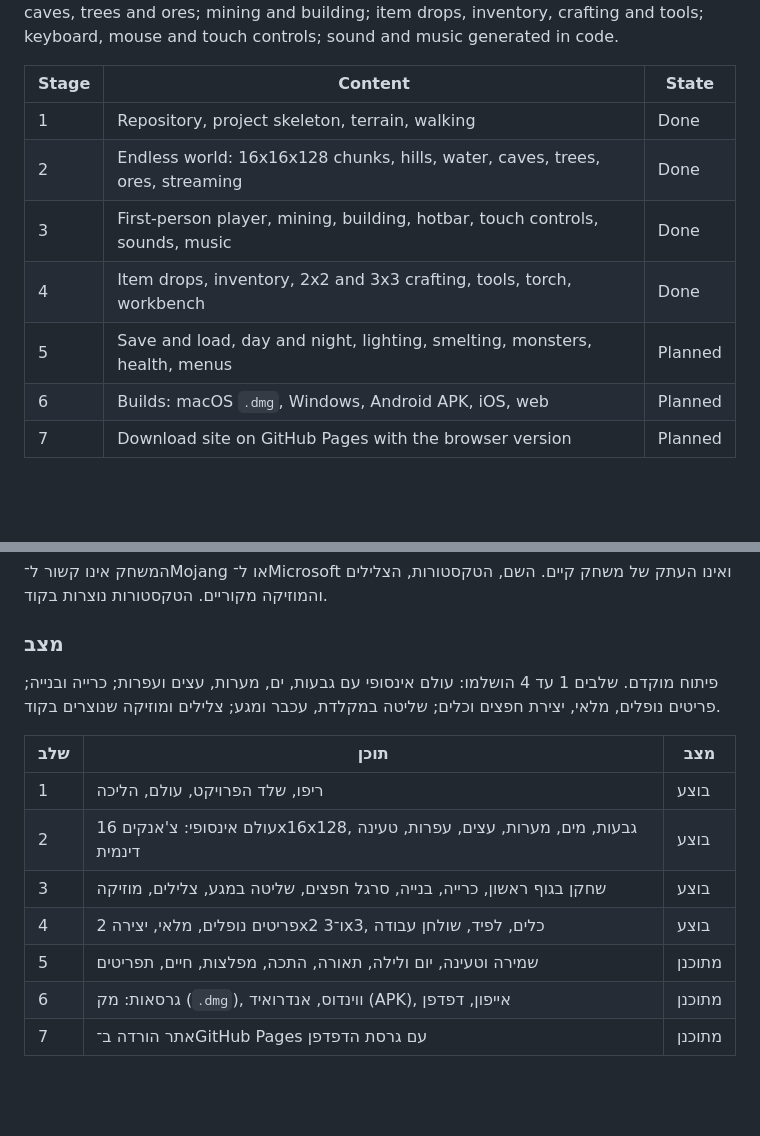
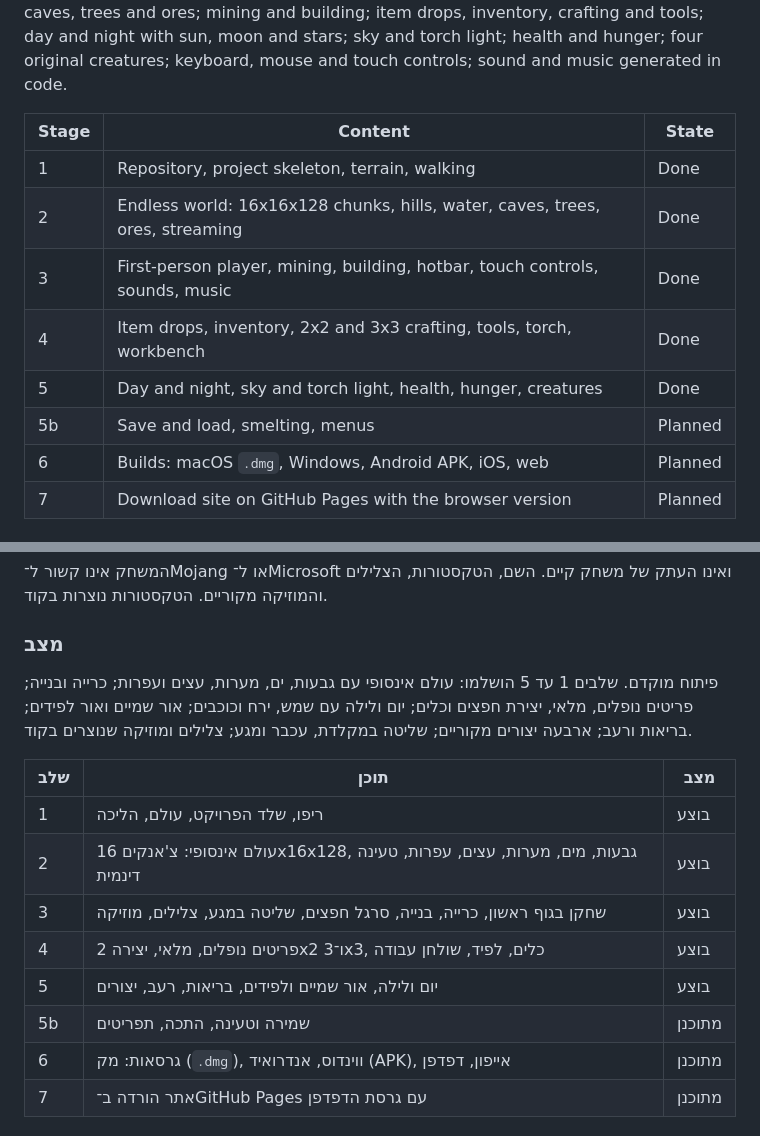
Before and after one commit to shmuelr16/kubiya, a Markdown page: README.md, 2 parts joined by grey strips. GitHub-like rendering; blank space fills up the shorter version.

```diff
--- a/README.md
+++ b/README.md
@@ -18,5 +21,7 @@ Early development. Stages 1 to 4 are done: an endless generated world with hills
 sea, caves, trees and ores; mining and building; item drops, inventory, crafting and
-tools; keyboard, mouse and touch controls; sound and music generated in code.
+tools; day and night with sun, moon and stars; sky and torch light; health and
+hunger; four original creatures; keyboard, mouse and touch controls; sound and music
+generated in code.
 
 | Stage | Content | State |
 |-------|---------|-------|
@@ -24,7 +29,8 @@ tools; keyboard, mouse and touch controls; sound and music generated in code.
 | 2 | Endless world: 16x16x128 chunks, hills, water, caves, trees, ores, streaming | Done |
 | 3 | First-person player, mining, building, hotbar, touch controls, sounds, music | Done |
 | 4 | Item drops, inventory, 2x2 and 3x3 crafting, tools, torch, workbench | Done |
-| 5 | Save and load, day and night, lighting, smelting, monsters, health, menus | Planned |
+| 5 | Day and night, sky and torch light, health, hunger, creatures | Done |
+| 5b | Save and load, smelting, menus | Planned |
 | 6 | Builds: macOS `.dmg`, Windows, Android APK, iOS, web | Planned |
 | 7 | Download site on GitHub Pages with the browser version | Planned |
 
@@ -93,7 +114,7 @@ MIT. See [LICENSE](LICENSE).
 
 ### מצב
 
-פיתוח מוקדם. שלבים 1 עד 4 הושלמו: עולם אינסופי עם גבעות, ים, מערות, עצים ועפרות; כרייה ובנייה; פריטים נופלים, מלאי, יצירת חפצים וכלים; שליטה במקלדת, עכבר ומגע; צלילים ומוזיקה שנוצרים בקוד.
+פיתוח מוקדם. שלבים 1 עד 5 הושלמו: עולם אינסופי עם גבעות, ים, מערות, עצים ועפרות; כרייה ובנייה; פריטים נופלים, מלאי, יצירת חפצים וכלים; יום ולילה עם שמש, ירח וכוכבים; אור שמיים ואור לפידים; בריאות ורעב; ארבעה יצורים מקוריים; שליטה במקלדת, עכבר ומגע; צלילים ומוזיקה שנוצרים בקוד.
 
 | שלב | תוכן | מצב |
 |-----|------|-----|
@@ -101,7 +122,8 @@ MIT. See [LICENSE](LICENSE).
 | 2 | עולם אינסופי: צ'אנקים 16x16x128, גבעות, מים, מערות, עצים, עפרות, טעינה דינמית | בוצע |
 | 3 | שחקן בגוף ראשון, כרייה, בנייה, סרגל חפצים, שליטה במגע, צלילים, מוזיקה | בוצע |
 | 4 | פריטים נופלים, מלאי, יצירה 2x2 ו־3x3, כלים, לפיד, שולחן עבודה | בוצע |
-| 5 | שמירה וטעינה, יום ולילה, תאורה, התכה, מפלצות, חיים, תפריטים | מתוכנן |
+| 5 | יום ולילה, אור שמיים ולפידים, בריאות, רעב, יצורים | בוצע |
+| 5b | שמירה וטעינה, התכה, תפריטים | מתוכנן |
 | 6 | גרסאות: מק (`.dmg`), ווינדוס, אנדרואיד (APK), אייפון, דפדפן | מתוכנן |
 | 7 | אתר הורדה ב־GitHub Pages עם גרסת הדפדפן | מתוכנן |
 
```
Also changed, not shown: other parts of README.md (+38 -5 lines), CLAUDE.md (+53 -8 lines), docs/screenshot-creatures.png (added), docs/screenshot-night.png (added), docs/screenshot-torchlight.png (added), 15 other files.
